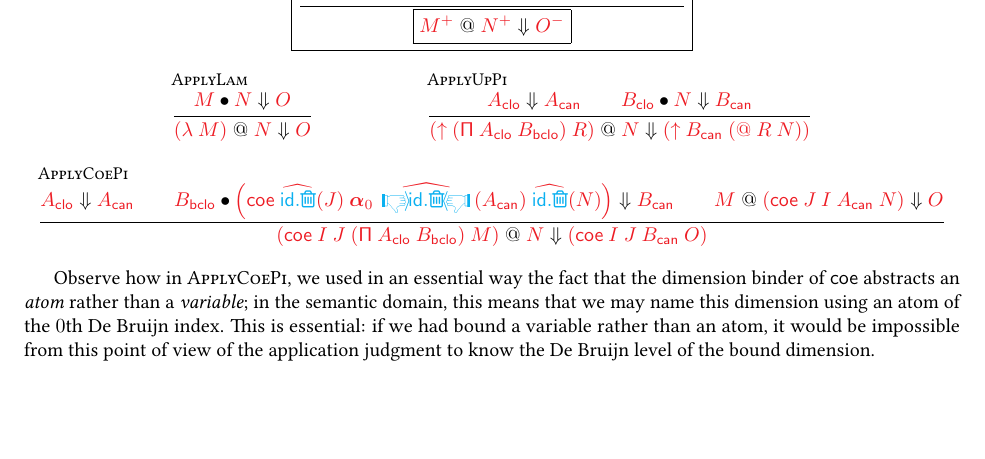
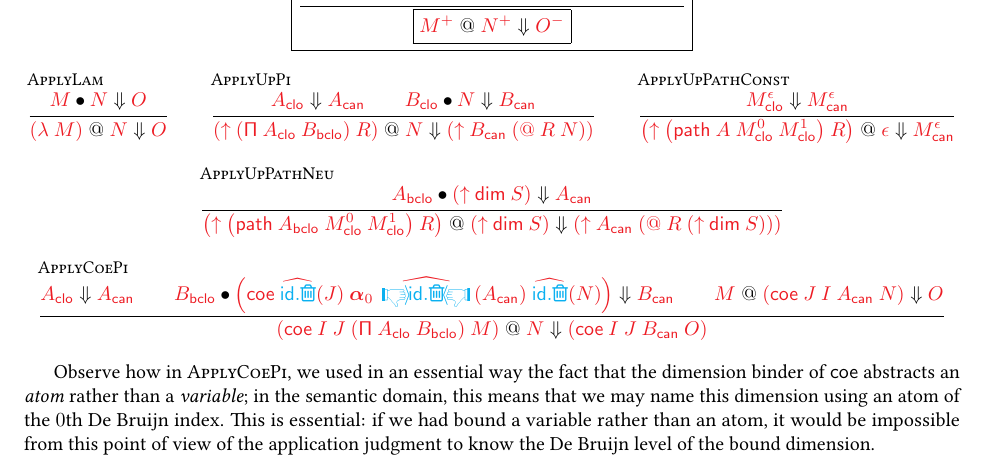
Before and after one commit to RedPRL/redtt, a LaTeX document (doc/syntax.tex): part of page 5 of 7, cut so that both start at the same text, the shorter picture padded with empty space. Compiled offline with pdfLaTeX.

Commit message:
add a couple apply cases

```diff
--- a/doc/syntax.tex
+++ b/doc/syntax.tex
@@ -968,6 +968,49 @@ $\EvalClo{\Clo{g}{f}{\rho}{M}}{M}$, when it is well-formed:
     }
   }
   \and
+  \inferrule[ApplyUpPathConst]{
+    \EvalClo{M_\SortClo^\epsilon}{M_\SortCan^\epsilon}
+  }{
+    \Apply{
+      \VExp{\uparrow}{
+        \VExp{path}{A,M_\SortClo^0,M_\SortClo^1},
+        R
+      }
+    }{\epsilon}{M_\SortCan^\epsilon}
+  }
+  \and
+  \inferrule[ApplyUpPathNeu]{
+    \InstClo{A_\SortBClo}{
+      \VExp{\uparrow}{
+        \Interval,
+        S
+      }
+    }{A_\SortCan}
+  }{
+    \Apply{
+      \VExp{\uparrow}{
+        \VExp{path}{A_\SortBClo,M_\SortClo^0,M_\SortClo^1},
+        R
+      }
+    }{
+      \VExp{\uparrow}{
+        \Interval,
+        S
+      }
+    }{
+      \VExp{\uparrow}{
+        A_\SortCan,
+        \VExp{@}{
+          R,
+          \VExp{\uparrow}{
+            \Interval,
+            S
+          }
+        }
+      }
+    }
+  }
+  \and
   \inferrule[ApplyCoePi]{
     \EvalClo{A_\SortClo}{A_\SortCan}
     \\
```
